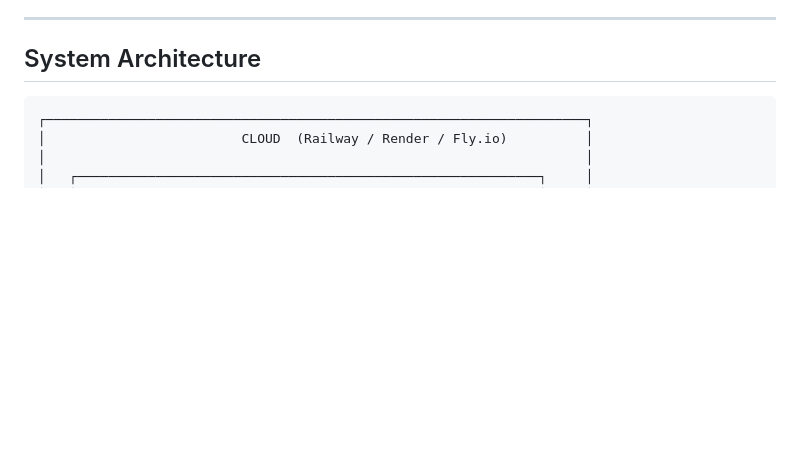
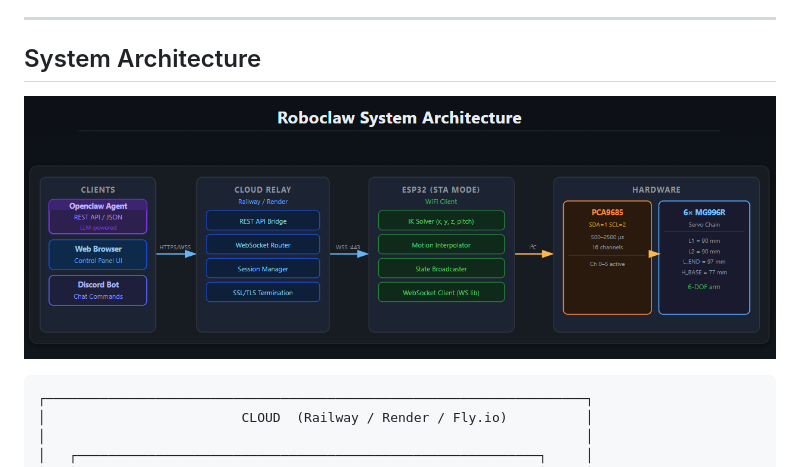
Before and after one commit to enderjiang/roboclaw, a Markdown page: README.md, the part around the change. Drawn GitHub-style; pictures changed too: docs/systemarchi.png (added); blank space fills up the shorter version.

Commit message:
system archi

````diff
--- a/README.md
+++ b/README.md
@@ -8,6 +8,7 @@ an optional Discord bot.
 
 ## System Architecture
 
+![Screenshot](docs/systemarchi.png)
 ```
 ┌─────────────────────────────────────────────────────────────────────┐
 │                         CLOUD  (Railway / Render / Fly.io)          │
````
Also changed, not shown: 2 other files.
